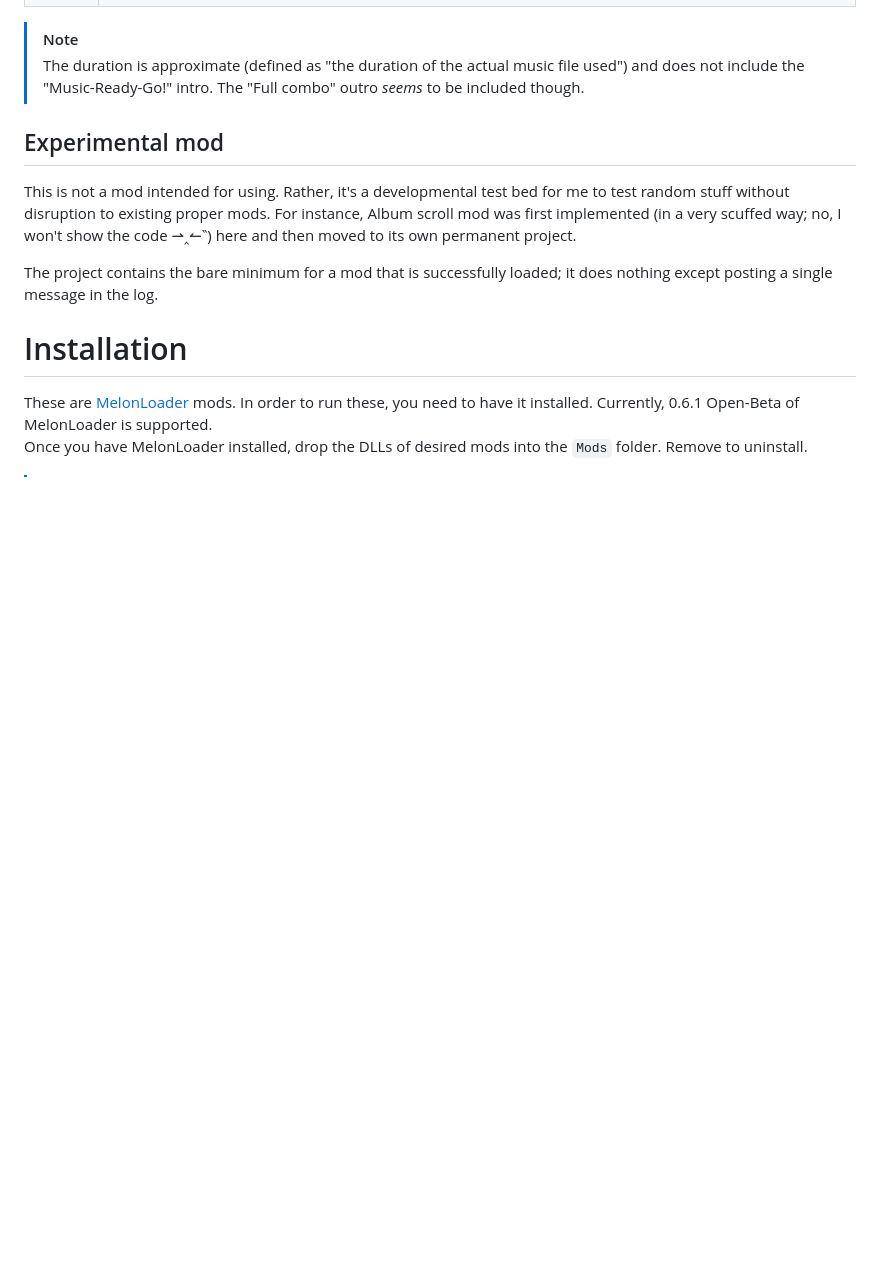
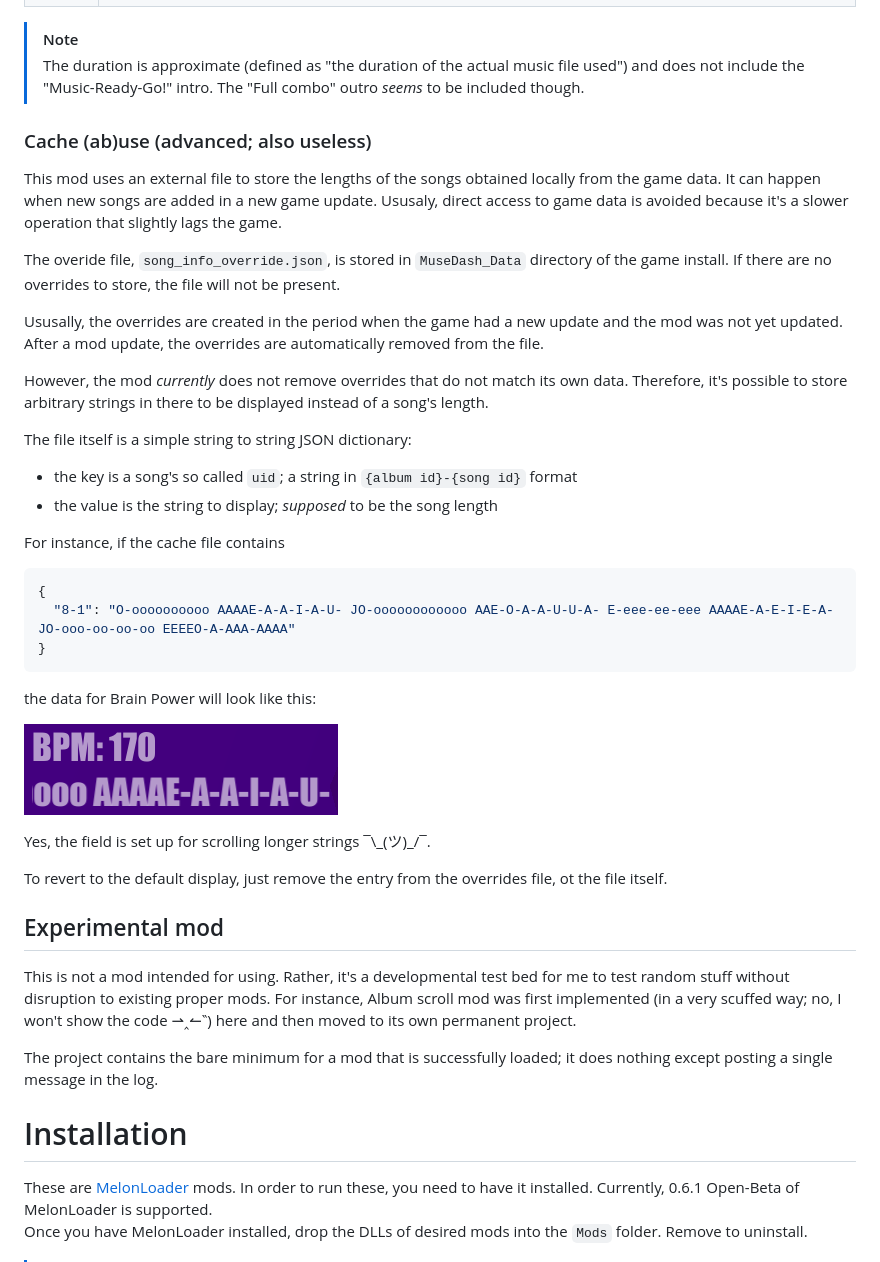
Before and after one commit to bnfour/md-mods, a Markdown page: readme.md, the part around the change. Rendered like a GitHub page; pictures changed too: readme-images/song-info-override.png (added); blank space fills up the shorter version.

Commit message:
readme: some documentation about funny (?) side effect of current implementation of song info

````diff
--- a/readme.md
+++ b/readme.md
@@ -92,6 +92,34 @@ This mod adds song's BPM and duration display to the song info screen:
 > [!NOTE]
 > The duration is approximate (defined as "the duration of the actual music file used") and does not include the "Music-Ready-Go!" intro. The "Full combo" outro _seems_ to be included though.
 
+### Cache (ab)use (advanced; also useless)
+
+This mod uses an external file to store the lengths of the songs obtained locally from the game data. It can happen when new songs are added in a new game update. Ususaly, direct access to game data is avoided because it's a slower operation that slightly lags the game.
+
+The overide file, `song_info_override.json`, is stored in `MuseDash_Data` directory of the game install. If there are no overrides to store, the file will not be present.
+
+Ususally, the overrides are created in the period when the game had a new update and the mod was not yet updated. After a mod update, the overrides are automatically removed from the file.
+
+However, the mod _currently_ does not remove overrides that do not match its own data. Therefore, it's possible to store arbitrary strings in there to be displayed instead of a song's length.
+
+The file itself is a simple string to string JSON dictionary:
+- the key is a song's so called `uid`; a string in `{album id}-{song id}` format
+- the value is the string to display; _supposed_ to be the song length
+
+For instance, if the cache file contains
+```json
+{
+  "8-1": "O-oooooooooo AAAAE-A-A-I-A-U- JO-oooooooooooo AAE-O-A-A-U-U-A- E-eee-ee-eee AAAAE-A-E-I-E-A-JO-ooo-oo-oo-oo EEEEO-A-AAA-AAAA"
+}
+```
+the data for Brain Power will look like this:
+
+![the full gif is larger than the entire repo, and the low-res video will also probably look bad stretched, so this will have to do](readme-images/song-info-override.png)
+
+Yes, the field is set up for scrolling longer strings ¯\\\_(ツ)\_/¯.
+
+To revert to the default display, just remove the entry from the overrides file, ot the file itself.
+
 ## Experimental mod
 This is not a mod intended for using. Rather, it's a developmental test bed for me to test random stuff without disruption to existing proper mods. For instance, Album scroll mod was first implemented (in a very scuffed way; no, I won't show the code ⇀‸↼‶) here and then moved to its own permanent project.
 
````
